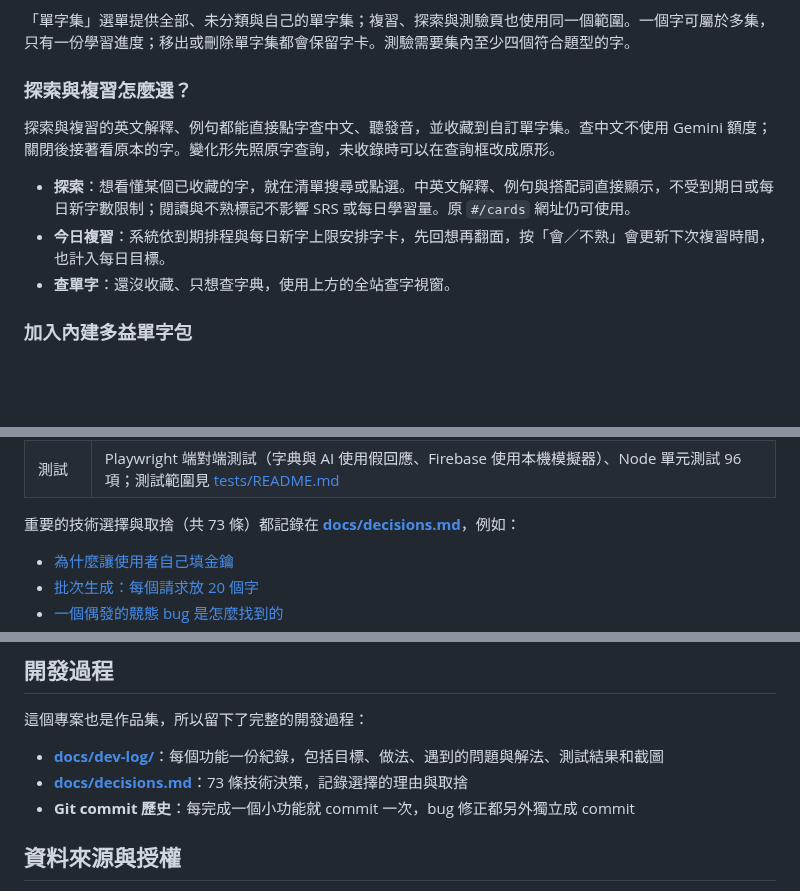
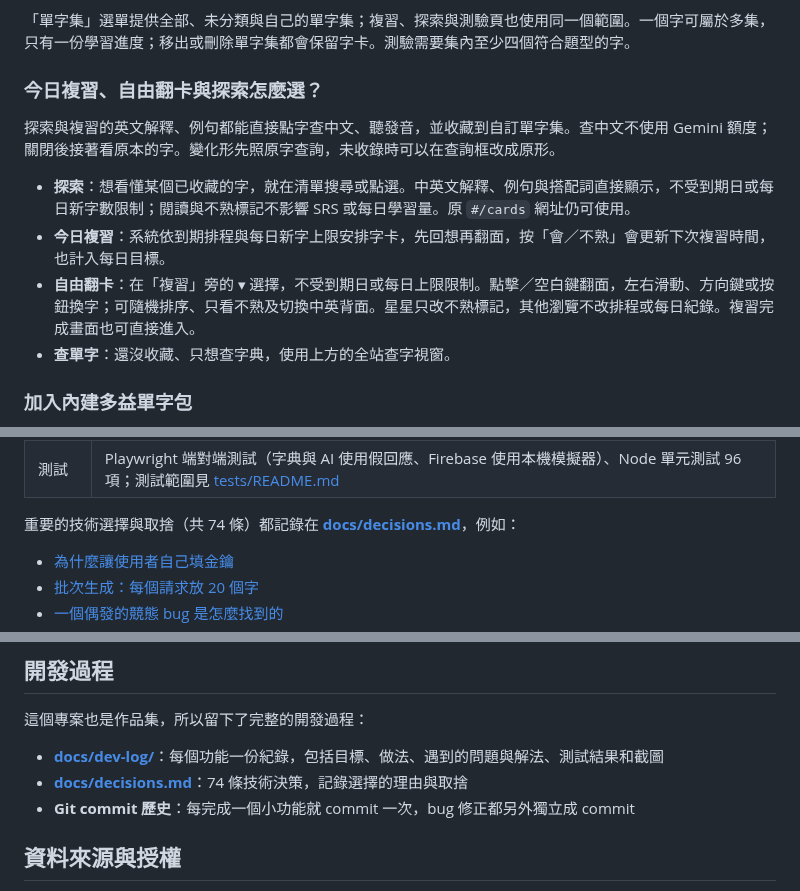
Before and after one commit to kevin930326/toeic-cards, a Markdown page: README.md, 3 parts joined by grey strips. Rendered like a GitHub page; blank space fills up the shorter version.

```diff
--- a/README.md
+++ b/README.md
@@ -79,12 +80,13 @@
 
 「單字集」選單提供全部、未分類與自己的單字集；複習、探索與測驗頁也使用同一個範圍。一個字可屬於多集，只有一份學習進度；移出或刪除單字集都會保留字卡。測驗需要集內至少四個符合題型的字。
 
-### 探索與複習怎麼選？
+### 今日複習、自由翻卡與探索怎麼選？
 
 探索與複習的英文解釋、例句都能直接點字查中文、聽發音，並收藏到自訂單字集。查中文不使用 Gemini 額度；關閉後接著看原本的字。變化形先照原字查詢，未收錄時可以在查詢框改成原形。
 
 - **探索**：想看懂某個已收藏的字，就在清單搜尋或點選。中英文解釋、例句與搭配詞直接顯示，不受到期日或每日新字數限制；閱讀與不熟標記不影響 SRS 或每日學習量。原 `#/cards` 網址仍可使用。
 - **今日複習**：系統依到期排程與每日新字上限安排字卡，先回想再翻面，按「會／不熟」會更新下次複習時間，也計入每日目標。
+- **自由翻卡**：在「複習」旁的 ▾ 選擇，不受到期日或每日上限限制。點擊／空白鍵翻面，左右滑動、方向鍵或按鈕換字；可隨機排序、只看不熟及切換中英背面。星星只改不熟標記，其他瀏覽不改排程或每日紀錄。複習完成畫面也可直接進入。
 - **查單字**：還沒收藏、只想查字典，使用上方的全站查字視窗。
 
 ### 加入內建多益單字包
@@ -150,7 +152,7 @@ flowchart LR
 | 離線 | Service Worker：網站檔案先連網、斷線用快取；字典與字型有快取就用快取 |
 | 測試 | Playwright 端對端測試（字典與 AI 使用假回應、Firebase 使用本機模擬器）、Node 單元測試 96 項；測試範圍見 [tests/README.md](tests/README.md) |
 
-重要的技術選擇與取捨（共 73 條）都記錄在 **[docs/decisions.md](docs/decisions.md)**，例如：
+重要的技術選擇與取捨（共 74 條）都記錄在 **[docs/decisions.md](docs/decisions.md)**，例如：
 - [為什麼讓使用者自己填金鑰](docs/decisions.md#2-讓使用者自己填-api-金鑰網站維持純前端)
 - [批次生成：每個請求放 20 個字](docs/decisions.md#14-每個請求放-20-個字用-json-schema-規定輸出格式)
 - [一個偶發的競態 bug 是怎麼找到的](docs/decisions.md#31-檢查和寫入之間不能有等待避免非同步的競態)
@@ -210,7 +212,7 @@ docs/                   開發紀錄、技術決策、截圖
 這個專案也是作品集，所以留下了完整的開發過程：
 
 - **[docs/dev-log/](docs/dev-log/)**：每個功能一份紀錄，包括目標、做法、遇到的問題與解法、測試結果和截圖
-- **[docs/decisions.md](docs/decisions.md)**：73 條技術決策，記錄選擇的理由與取捨
+- **[docs/decisions.md](docs/decisions.md)**：74 條技術決策，記錄選擇的理由與取捨
 - **Git commit 歷史**：每完成一個小功能就 commit 一次，bug 修正都另外獨立成 commit
 
 ## 資料來源與授權
```
Also changed, not shown: other parts of README.md (+1 -0 lines), docs/decisions.md (+8 -0 lines), docs/dev-log/21-free-cards.md (added, +31 -0 lines), docs/images/21-free-cards.png (added), docs/images/21-free-mobile.png (added), docs/images/21-review-menu.png (added), 9 other files.
